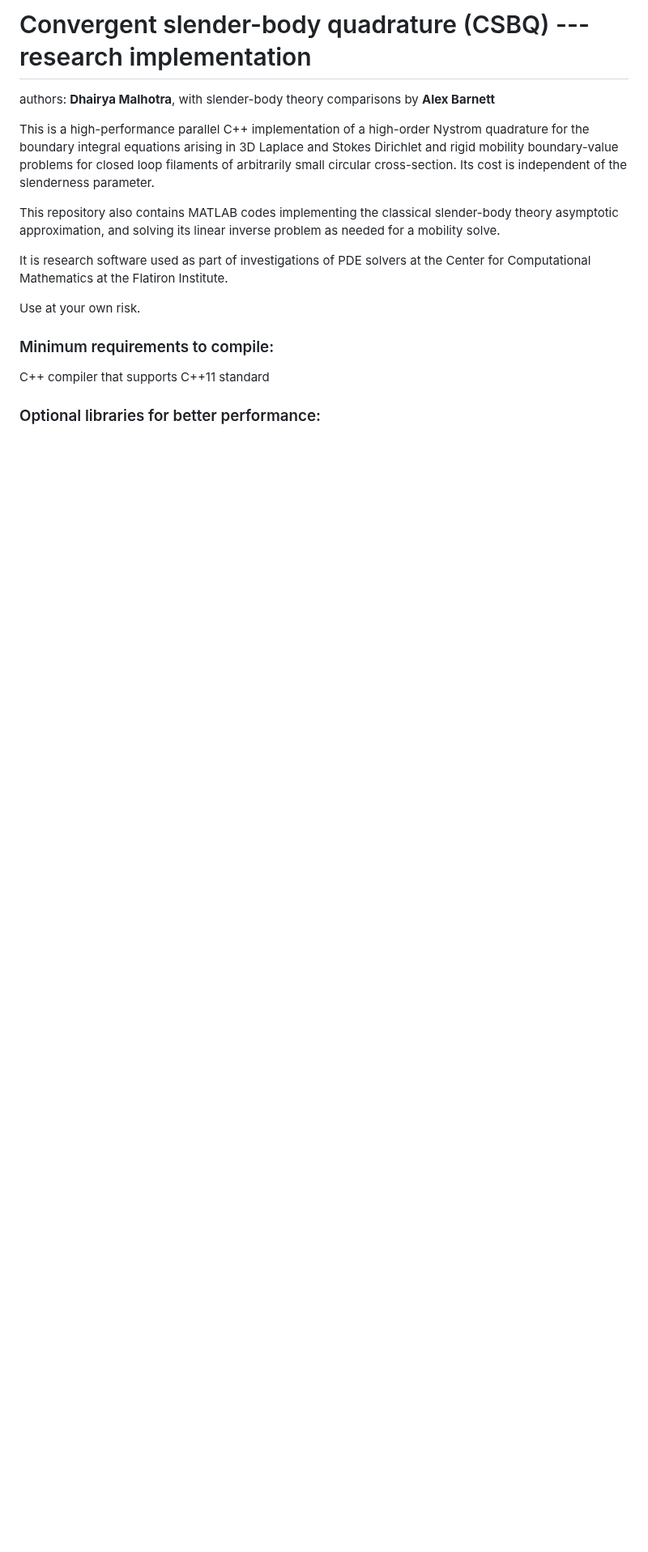
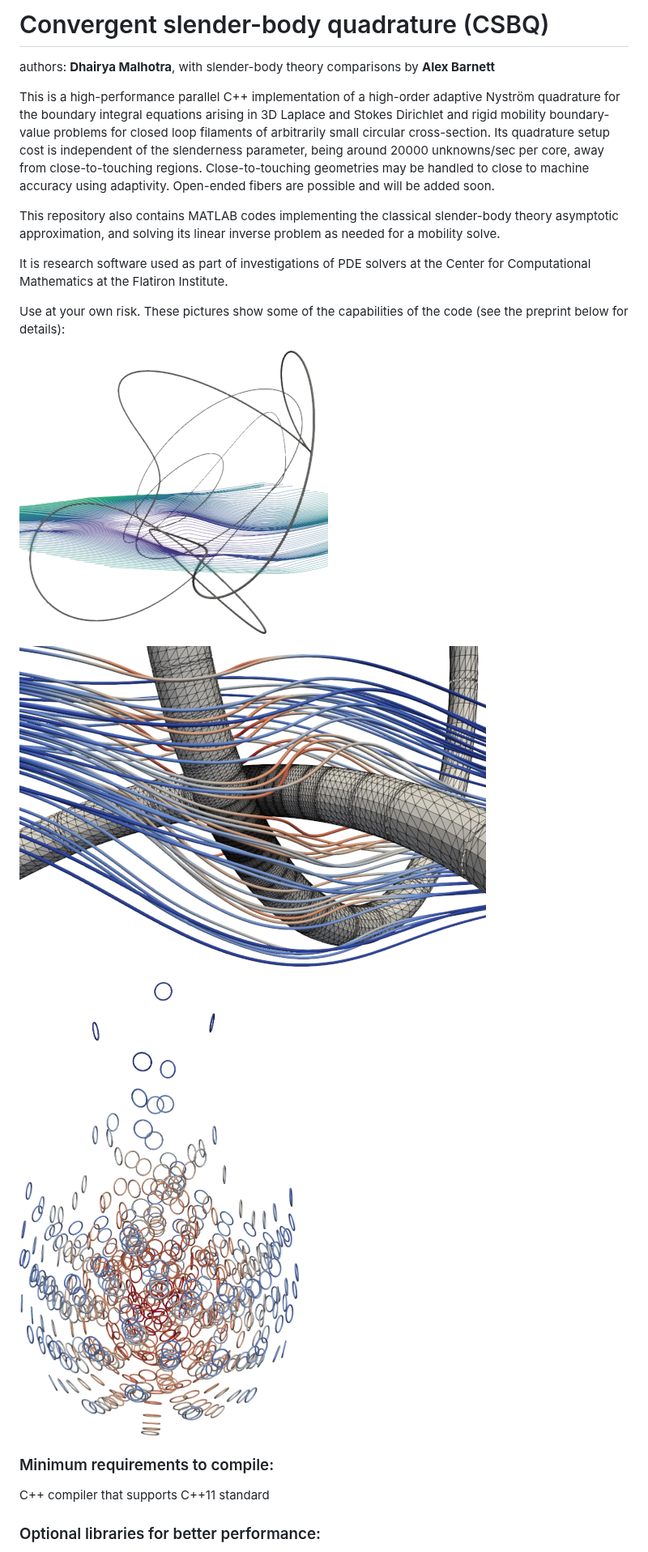
Before and after one commit to dmalhotra/CSBQ, a Markdown page: README.md, the part around one of its changes. Shown at 81% size. Drawn GitHub-style; pictures changed too: pics/close-to-touching-streamlines_sm.png (added), pics/sed512-117_sm.png (added), pics/tangle-stokes-streamlines_sm.png (added); blank space fills up the shorter version.

Commit message:
3 pics to README.md

```diff
--- a/README.md
+++ b/README.md
@@ -1,13 +1,15 @@
-# Convergent slender-body quadrature (CSBQ) --- research implementation
+# Convergent slender-body quadrature (CSBQ)
 
 authors: **Dhairya Malhotra**, with slender-body theory comparisons by
 **Alex Barnett**
 
 This is a high-performance parallel C++ implementation of a high-order
-Nystrom quadrature for the boundary integral equations arising
+adaptive Nystr&ouml;m quadrature for the boundary integral equations arising
 in 3D Laplace and Stokes Dirichlet and rigid mobility boundary-value problems
 for closed loop filaments of arbitrarily small circular cross-section.
-Its cost is independent of the slenderness parameter.
+Its quadrature setup cost is independent of the slenderness parameter, being around 20000 unknowns/sec per core, away from close-to-touching regions.
+Close-to-touching geometries may be handled to close to machine accuracy using adaptivity.
+Open-ended fibers are possible and will be added soon.
 
 This repository also contains MATLAB codes implementing the classical
 slender-body theory asymptotic approximation,
@@ -16,7 +18,15 @@ and solving its linear inverse problem as needed for a mobility solve.
 It is research software used as part of investigations of PDE
 solvers at the Center for Computational Mathematics at the Flatiron Institute.
 
-Use at your own risk.
+Use at your own risk. These pictures show some of the capabilities of the code (see the preprint below for details):
+
+
+![Stokes flow solution around rigid slender fiber with aspect ratio 1000, max error 10<sup>-10</sup>](pics/tangle-stokes-streamlines_sm.png)
+
+![Stokes flow solution near close-to-touching rings, max error 10<sup>-11</sup>](pics/close-to-touching-streamlines_sm.png)
+
+![Sedimentation of 512 rings each of aspect ratio 20, timestepped to 7-digit accuracy on 160 cores](pics/sed512-117_sm.png)
+
 
 
 ### Minimum requirements to compile:
```
Also changed, not shown: other parts of README.md (+6 -0 lines).
